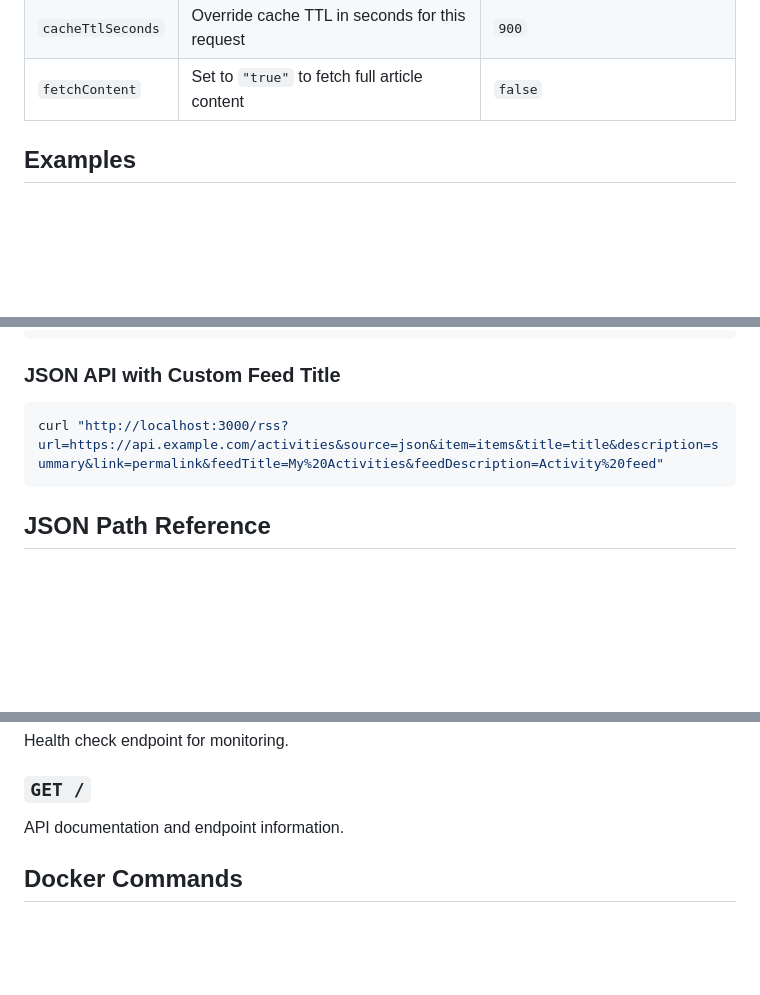
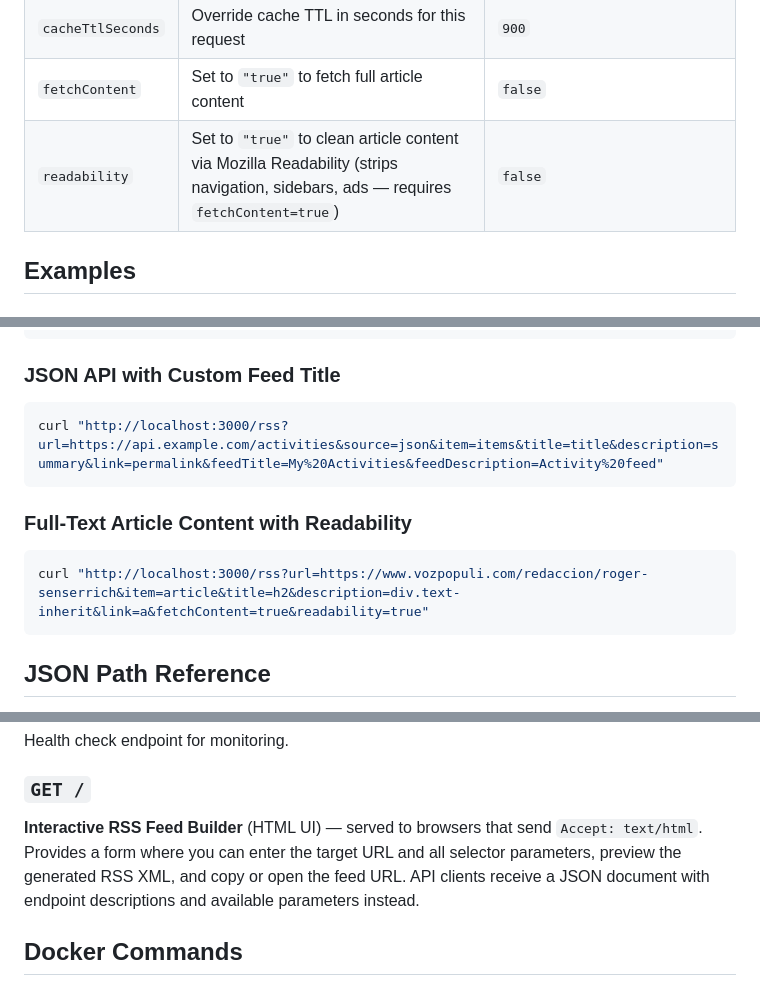
Before and after one commit to ciberado/verydirtyrss, a Markdown page: README.md, 3 parts joined by grey strips. Drawn GitHub-style; blank space fills up the shorter version.

````diff
--- a/README.md
+++ b/README.md
@@ -119,6 +119,7 @@ GET /rss?url=https://api.example.com/activities&source=json&item=items&title=tit
 | `cache` | Set to `"false"` to disable temporary file cache | `true` |
 | `cacheTtlSeconds` | Override cache TTL in seconds for this request | `900` |
 | `fetchContent` | Set to `"true"` to fetch full article content | `false` |
+| `readability` | Set to `"true"` to clean article content via Mozilla Readability (strips navigation, sidebars, ads — requires `fetchContent=true`) | `false` |
 
 ## Examples
 
@@ -162,6 +163,11 @@ curl "http://localhost:3000/rss?url=https://www.barcelona.cat/capitalmundialarqu
 curl "http://localhost:3000/rss?url=https://api.example.com/activities&source=json&item=items&title=title&description=summary&link=permalink&feedTitle=My%20Activities&feedDescription=Activity%20feed"
 ```
 
+### Full-Text Article Content with Readability
+```bash
+curl "http://localhost:3000/rss?url=https://www.vozpopuli.com/redaccion/roger-senserrich&item=article&title=h2&description=div.text-inherit&link=a&fetchContent=true&readability=true"
+```
+
 ## JSON Path Reference
 
 When using `source=json`, selectors are interpreted as simple JSON path expressions, not CSS selectors.
@@ -184,7 +190,10 @@ Generate RSS feed from an HTML page (CSS selectors) or JSON API (JSON path selec
 Health check endpoint for monitoring.
 
 ### `GET /`
-API documentation and endpoint information.
+**Interactive RSS Feed Builder** (HTML UI) — served to browsers that send `Accept: text/html`.
+Provides a form where you can enter the target URL and all selector parameters, preview the
+generated RSS XML, and copy or open the feed URL. API clients receive a JSON document with
+endpoint descriptions and available parameters instead.
 
 ## Docker Commands
 
````
Also changed, not shown: AGENTS.md (+5 -3 lines).
